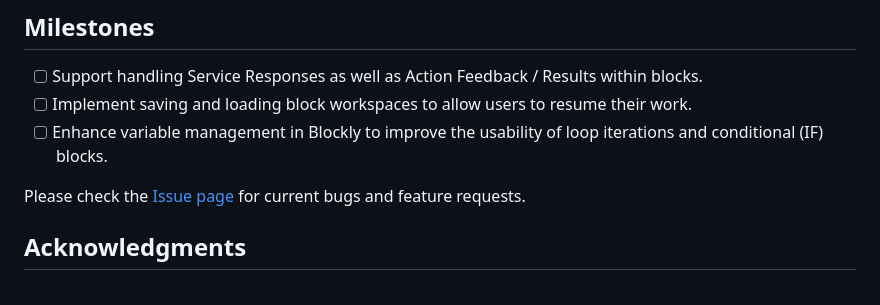
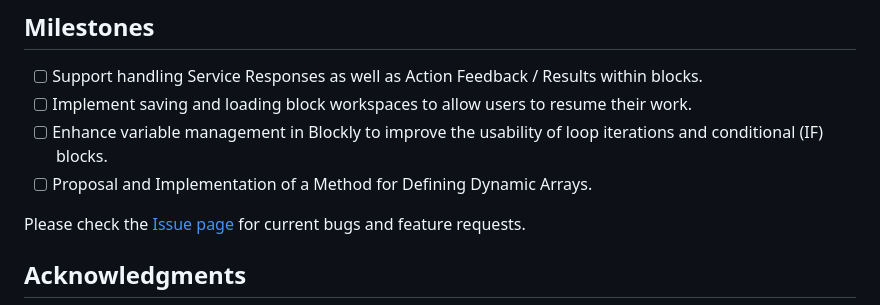
Before and after one commit to OnoFumiya/blockly_ros2, a Markdown page: README.md, the part around the change. Rendered like a GitHub page.

Commit message:
[ADD] Dynamic List for README milestones

```diff
--- a/README.md
+++ b/README.md
@@ -351,6 +351,7 @@ Below is the list of supported `type` options for block input fields. Generally,
 - [ ] Support handling Service Responses as well as Action Feedback / Results within blocks.
 - [ ] Implement saving and loading block workspaces to allow users to resume their work.
 - [ ] Enhance variable management in Blockly to improve the usability of loop iterations and conditional (IF) blocks.
+- [ ] Proposal and Implementation of a Method for Defining Dynamic Arrays.
 
 Please check the [Issue page][issues-url] for current bugs and feature requests.
 
```
Also changed, not shown: README_jp.md (+1 -0 lines).
